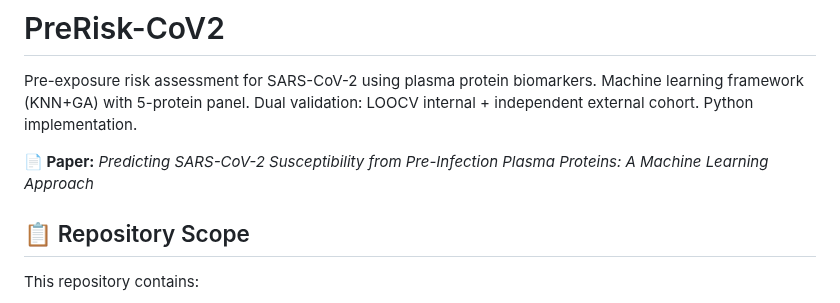
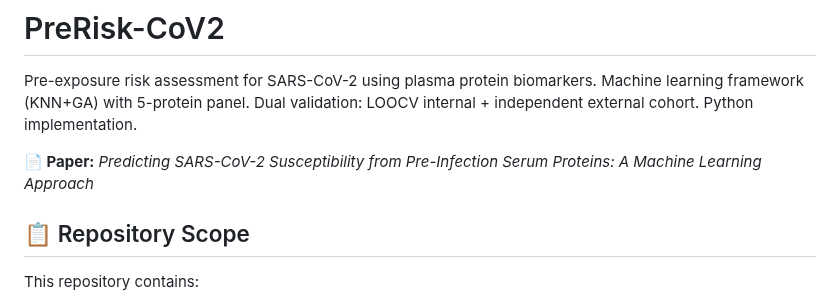
Before and after one commit to NTOUBiomedicalAILAB/PreRisk-CoV2, a Markdown page: README.md, the part around the change. Rendered like a GitHub page.

```diff
--- a/README.md
+++ b/README.md
@@ -1,7 +1,7 @@
 # PreRisk-CoV2
 Pre-exposure risk assessment for SARS-CoV-2 using plasma protein  biomarkers. Machine learning framework (KNN+GA) with 5-protein panel.  Dual validation: LOOCV internal + independent external cohort.  Python implementation.
 
-**📄 Paper:** *Predicting SARS-CoV-2 Susceptibility from Pre-Infection Plasma Proteins: A Machine Learning Approach*
+**📄 Paper:** *Predicting SARS-CoV-2 Susceptibility from Pre-Infection Serum Proteins: A Machine Learning Approach*
 
 
 ## 📋 Repository Scope
```
